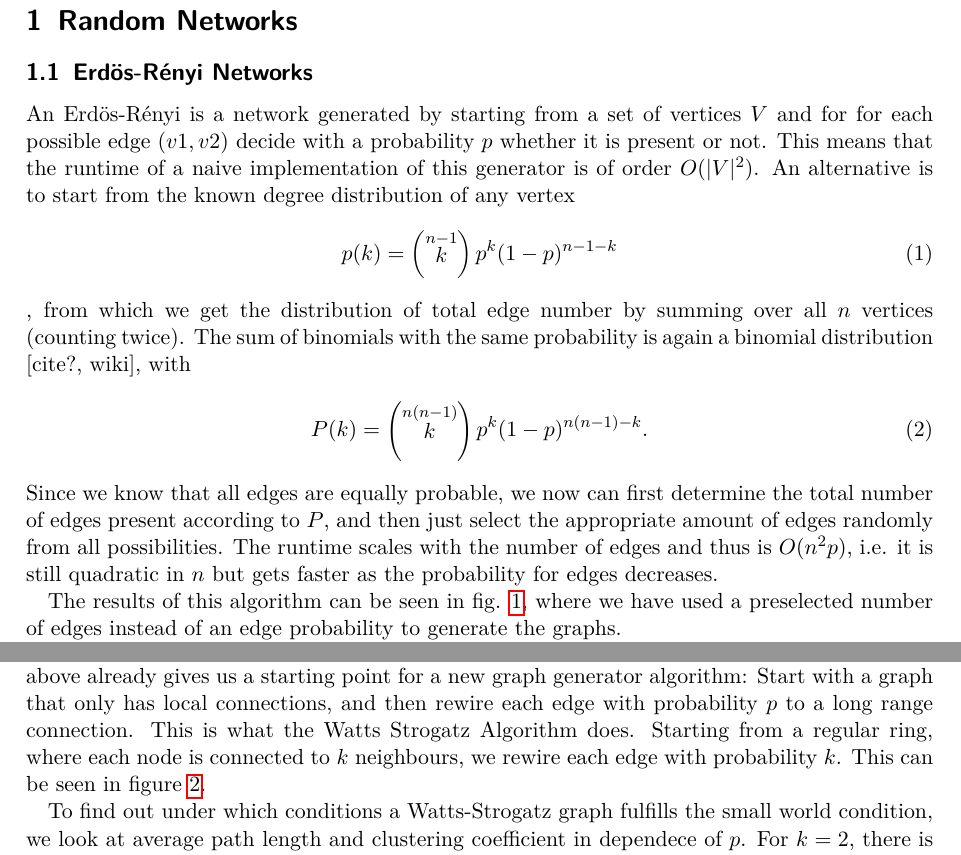
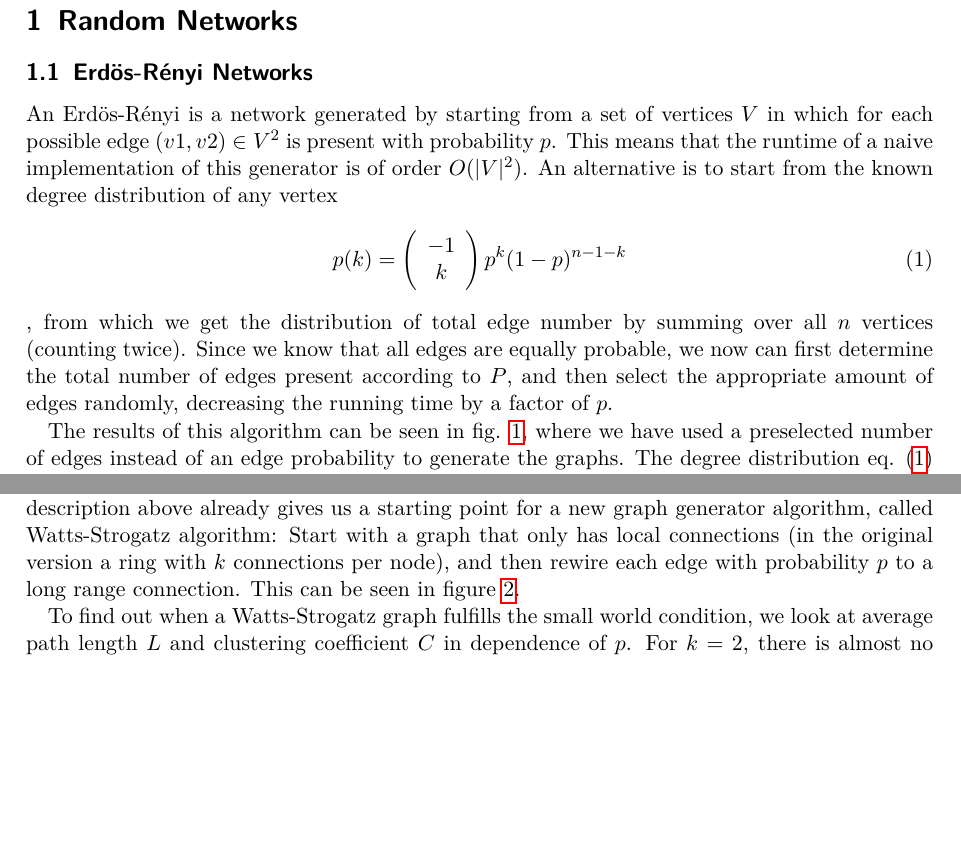
Before and after one commit to thomastaudt/Network-Science, a LaTeX document (A/latex/protocol.tex): two parts of page 3 of 13 before the commit and two parts of page 3 of 12 after it, joined at a grey line, cut so that both start at the same text, the shorter picture padded with empty space. Compiled offline with pdfLaTeX.

Commit message:
text update

```diff
--- a/A/latex/protocol.tex
+++ b/A/latex/protocol.tex
@@ -43,23 +43,19 @@
 
 \section{Random Networks}
 \subsection{Erdös-Rényi Networks}
-An Erdös-Rényi is a network generated by starting from a set of vertices $V$ and for for each possible edge $(v1, v2)$ decide with a probability $p$ whether it is present or not. This means that the runtime of a naive implementation of this generator is of order $O(|V|^2)$. An alternative is to start from the known degree distribution of any vertex
+An Erdös-Rényi is a network generated by starting from a set of vertices $V$ in which for each possible edge $(v1, v2) \in V^2$ is present with probability $p$. This means that the runtime of a naive implementation of this generator is of order $O(|V|^2)$. An alternative is to start from the known degree distribution of any vertex
 \begin{align}
-p(k) = \left( \stackrel{n-1}{k} \right) p^k (1-p)^{n-1-k} \label{eq:degree_hist}
-\end{align}, from which we get the distribution of total edge number by summing over all $n$ vertices (counting twice). The sum of binomials with the same probability is again a binomial distribution [cite?, wiki], with
-\begin{align}
-P(k) = \left( \stackrel{n(n-1) }{k} \right) p^k (1-p)^{n(n-1)-k}.
-\end{align}
-Since we know that all edges are equally probable, we now can first determine the total number of edges present according to $P$, and then just select the appropriate amount of edges randomly from all possibilities. The runtime scales with the number of edges and thus is $O(n^2 p)$, i.e. it is still quadratic in $n$ but gets faster as the probability for edges decreases.
+p(k) = \left( \begin{array}[c]n-1 \\ k \end{array} \right) p^k (1-p)^{n-1-k} \label{eq:degree_hist}
+\end{align}, from which we get the distribution of total edge number by summing over all $n$ vertices (counting twice).
+Since we know that all edges are equally probable, we now can first determine the total number of edges present according to $P$, and then select the appropriate amount of edges randomly, decreasing the running time by a factor of $p$.
 
 The results of this algorithm can be seen in fig. \ref{11_er}, where we have used a preselected number of edges instead of an edge probability to generate the graphs.
-
-The degree distribution eq. \eqref{eq:degree_hist} is vizualized in figure \ref{fig:12_deg_dist}.
+The degree distribution eq. \eqref{eq:degree_hist} is vizualized in figure \ref{fig:12_er}.
 
 \subsection{Watts-Strogatz Networks and Small World Effect}
-Many real world networks exhibit so called small world behaviour, i.e. most connections are local (high clustering coefficient) but there are sufficently many global shortcuts (small average path length). This cannot be achieved with Erdös-Rényi networks, however, the description above already gives us a starting point for a new graph generator algorithm: Start with a graph that only has local connections, and then rewire each edge with probability $p$ to a long range connection. This is what the Watts Strogatz Algorithm does. Starting from a regular ring, where each node is connected to $k$ neighbours, we rewire each edge with probability $k$. This can be seen in figure \ref{13_ws}.
+Many real world networks exhibit so called \emph{small world behaviour}, i.e. most connections are local (high clustering coefficient) but there are sufficently many global shortcuts to yield small average path length. This cannot be achieved with (sparse) Erdös-Rényi networks, however, the description above already gives us a starting point for a new graph generator algorithm, called Watts-Strogatz algorithm: Start with a graph that only has local connections (in the original version a ring with $k$ connections per node), and then rewire each edge with probability $p$ to a long range connection. This can be seen in figure \ref{13_ws}.
 
-To find out under which conditions a Watts-Strogatz graph fulfills the small world condition, we look at average path length and clustering coefficient in dependece of $p$. For $k=2$, there is almost no clustering because the initial regular ring does not contain any triangles. Therefore, we look at $k=4$, which is depicted in fig. \ref{}. We see that over a wide range of the rewiring parameter $p$, the average path length is low and local clustering is high. Therefore, the Watts-Strogatz algorithm is well suited for generating small world networks.
+To find out when a Watts-Strogatz graph fulfills the small world condition, we look at average path length $L$ and clustering coefficient $C$ in dependence of $p$. For $k=2$, there is almost no clustering because the initial regular ring does not contain any triangles. Therefore, we look at $k=4$ (fig. \ref{13_ws} b) We see in fig. \ref{fig:13_sm_effect} that there is a region in which average path length is already low while local clustering is still high. Therefore, the Watts-Strogatz algorithm is well suited for generating small world networks.
 
 We would like to make an analgue investigation for Erdös-Rényi graphs. However, we cannot directly compare the behaviour of Erdös-Rényi and Watts-Strogatz networks with respect to $p$, because the parameter describes two totally different things in those models: For Erdös-Rényi, the number of edges depends on $p$. In particular, $p=0$ implies an edgefree graph, so the average path length is undefined.
 
```
Also changed, not shown: A/latex/protocol.tex (18 more changed lines).
